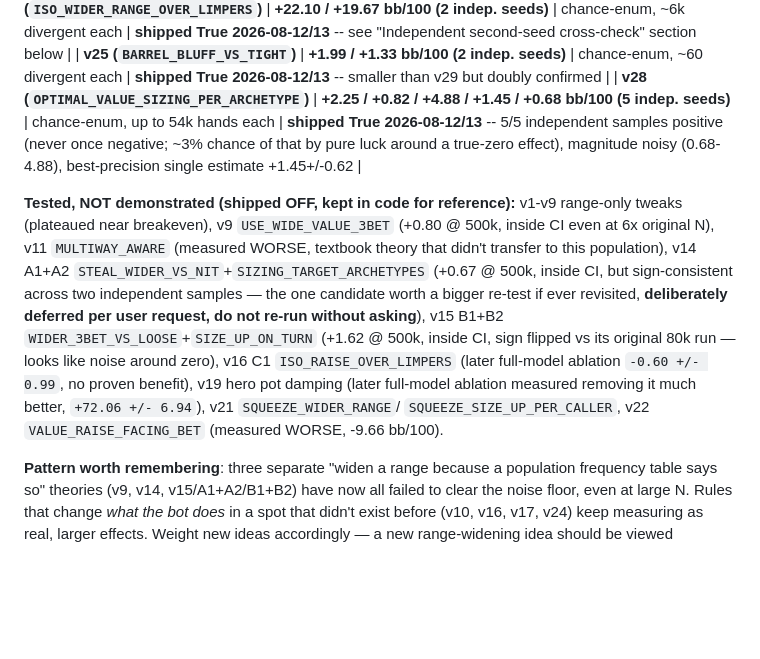
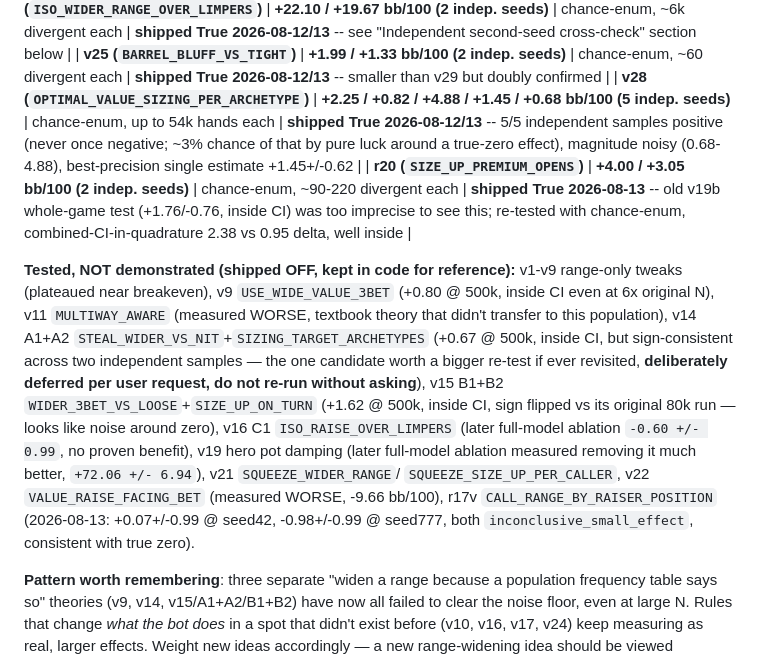
Before and after one commit to le-melon1/PokerDom_Practice_App, a Markdown page: CLAUDE.md, the part around one of its changes. Drawn GitHub-style; blank space fills up the shorter version.

```diff
--- a/CLAUDE.md
+++ b/CLAUDE.md
@@ -57,6 +57,7 @@ project; don't report a delta as "working" without checking it against this.
 | **v29 (`ISO_WIDER_RANGE_OVER_LIMPERS`)** | **+22.10 / +19.67 bb/100 (2 indep. seeds)** | chance-enum, ~6k divergent each | **shipped True 2026-08-12/13** -- see "Independent second-seed cross-check" section below |
 | **v25 (`BARREL_BLUFF_VS_TIGHT`)** | **+1.99 / +1.33 bb/100 (2 indep. seeds)** | chance-enum, ~60 divergent each | **shipped True 2026-08-12/13** -- smaller than v29 but doubly confirmed |
 | **v28 (`OPTIMAL_VALUE_SIZING_PER_ARCHETYPE`)** | **+2.25 / +0.82 / +4.88 / +1.45 / +0.68 bb/100 (5 indep. seeds)** | chance-enum, up to 54k hands each | **shipped True 2026-08-12/13** -- 5/5 independent samples positive (never once negative; ~3% chance of that by pure luck around a true-zero effect), magnitude noisy (0.68-4.88), best-precision single estimate +1.45+/-0.62 |
+| **r20 (`SIZE_UP_PREMIUM_OPENS`)** | **+4.00 / +3.05 bb/100 (2 indep. seeds)** | chance-enum, ~90-220 divergent each | **shipped True 2026-08-13** -- old v19b whole-game test (+1.76/-0.76, inside CI) was too imprecise to see this; re-tested with chance-enum, combined-CI-in-quadrature 2.38 vs 0.95 delta, well inside |
 
 **Tested, NOT demonstrated (shipped OFF, kept in code for reference):**
 v1-v9 range-only tweaks (plateaued near breakeven), v9 `USE_WIDE_VALUE_3BET`
@@ -72,7 +73,9 @@ flipped vs its original 80k run — looks like noise around zero), v16 C1
 proven benefit), v19 hero pot damping (later full-model ablation measured
 removing it much better, `+72.06 +/- 6.94`), v21 `SQUEEZE_WIDER_RANGE`/
 `SQUEEZE_SIZE_UP_PER_CALLER`, v22 `VALUE_RAISE_FACING_BET` (measured WORSE,
--9.66 bb/100).
+-9.66 bb/100), r17v `CALL_RANGE_BY_RAISER_POSITION` (2026-08-13: +0.07+/-0.99
+@ seed42, -0.98+/-0.99 @ seed777, both `inconclusive_small_effect`, consistent
+with true zero).
 
 **Pattern worth remembering**: three separate "widen a range because a
 population frequency table says so" theories (v9, v14, v15/A1+A2/B1+B2) have
```
Also changed, not shown: other parts of CLAUDE.md (+63 -0 lines).
